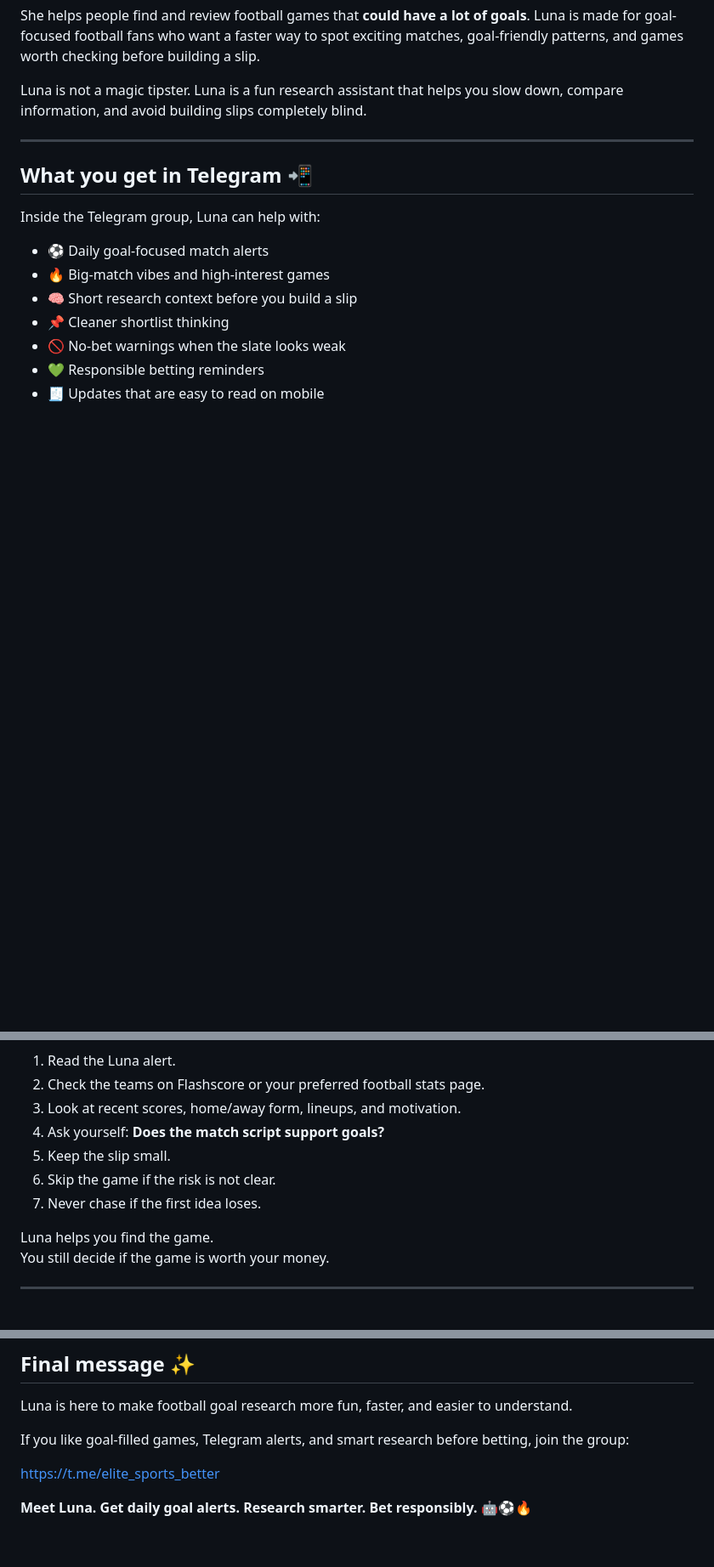
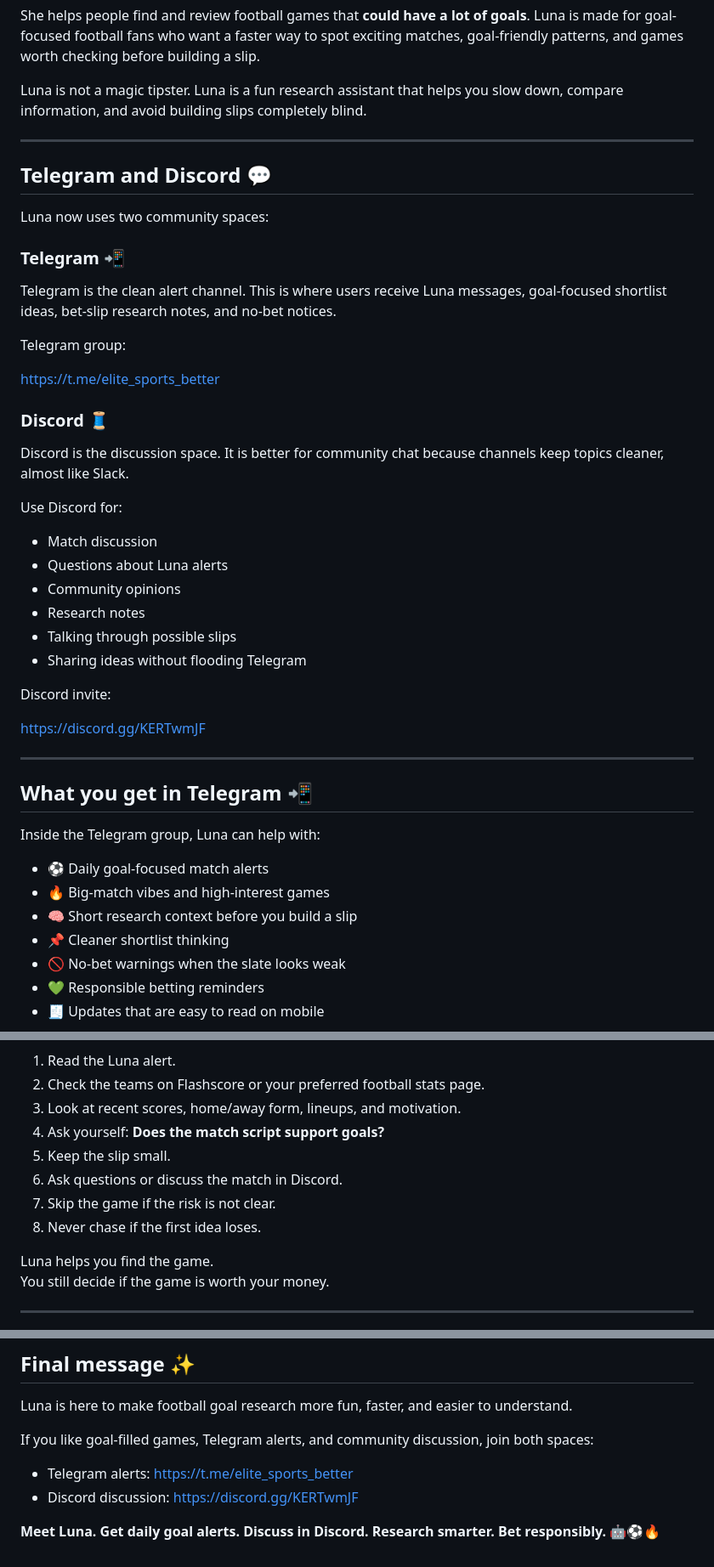
Before and after one commit to jeulate90/luna-project-page, a Markdown page: README.md, 3 parts joined by grey strips. Shown at 85% size. GitHub-like rendering; blank space fills up the shorter version.

Commit message:
Add Luna Discord community link

```diff
--- a/README.md
+++ b/README.md
@@ -48,6 +53,37 @@ Luna is not a magic tipster. Luna is a fun research assistant that helps you slo
 
 ---
 
+## Telegram and Discord 💬
+
+Luna now uses two community spaces:
+
+### Telegram 📲
+
+Telegram is the clean alert channel. This is where users receive Luna messages, goal-focused shortlist ideas, bet-slip research notes, and no-bet notices.
+
+Telegram group:
+
+https://t.me/elite_sports_better
+
+### Discord 🧵
+
+Discord is the discussion space. It is better for community chat because channels keep topics cleaner, almost like Slack.
+
+Use Discord for:
+
+- Match discussion
+- Questions about Luna alerts
+- Community opinions
+- Research notes
+- Talking through possible slips
+- Sharing ideas without flooding Telegram
+
+Discord invite:
+
+https://discord.gg/KERTwmJF
+
+---
+
 ## What you get in Telegram 📲
 
 Inside the Telegram group, Luna can help with:
@@ -137,8 +169,9 @@ Use it like this:
 3. Look at recent scores, home/away form, lineups, and motivation.
 4. Ask yourself: **Does the match script support goals?**
 5. Keep the slip small.
-6. Skip the game if the risk is not clear.
-7. Never chase if the first idea loses.
+6. Ask questions or discuss the match in Discord.
+7. Skip the game if the risk is not clear.
+8. Never chase if the first idea loses.
 
 Luna helps you find the game.
 You still decide if the game is worth your money.
@@ -276,8 +310,9 @@ https://www.nordvaekst.net/
 
 Luna is here to make football goal research more fun, faster, and easier to understand.
 
-If you like goal-filled games, Telegram alerts, and smart research before betting, join the group:
+If you like goal-filled games, Telegram alerts, and community discussion, join both spaces:
 
-https://t.me/elite_sports_better
+- Telegram alerts: https://t.me/elite_sports_better
+- Discord discussion: https://discord.gg/KERTwmJF
 
-**Meet Luna. Get daily goal alerts. Research smarter. Bet responsibly.** 🤖⚽🔥
+**Meet Luna. Get daily goal alerts. Discuss in Discord. Research smarter. Bet responsibly.** 🤖⚽🔥
```
Also changed, not shown: other parts of README.md (+7 -5 lines).
